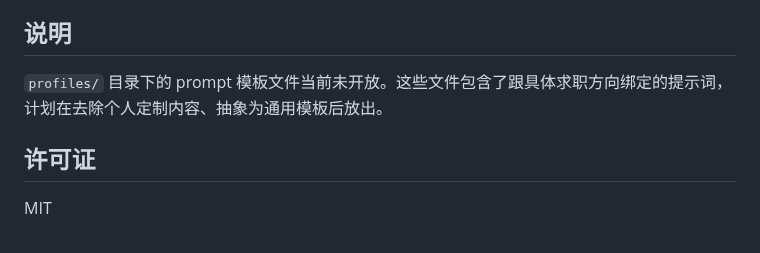
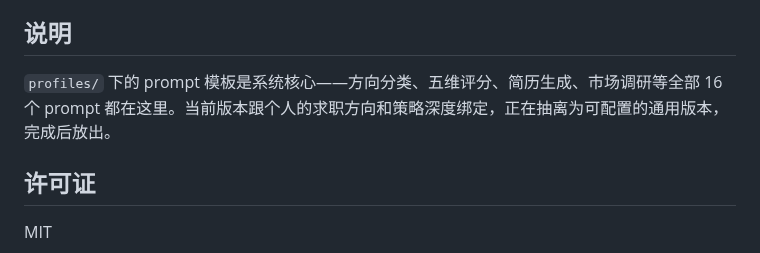
Before and after one commit to Lzz297/jobpilot, a Markdown page: README.md, the part around the change. GitHub-like rendering.

Commit message:
docs: improve profiles section wording

```diff
--- a/README.md
+++ b/README.md
@@ -109,7 +109,7 @@ RAG 增强匹配的管线已经跑通——历史 JD 入库时走 LLM 结构化
 
 ## 说明
 
-`profiles/` 目录下的 prompt 模板文件当前未开放。这些文件包含了跟具体求职方向绑定的提示词，计划在去除个人定制内容、抽象为通用模板后放出。
+`profiles/` 下的 prompt 模板是系统核心——方向分类、五维评分、简历生成、市场调研等全部 16 个 prompt 都在这里。当前版本跟个人的求职方向和策略深度绑定，正在抽离为可配置的通用版本，完成后放出。
 
 ## 许可证
 
```
